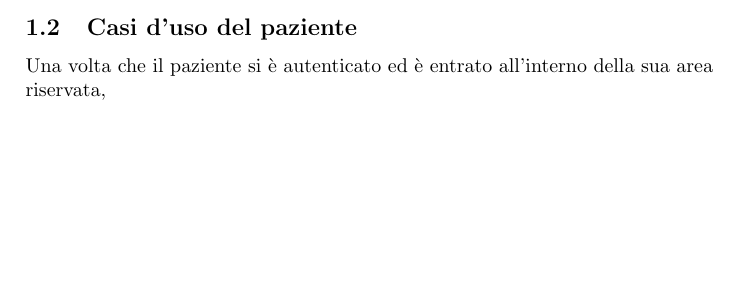
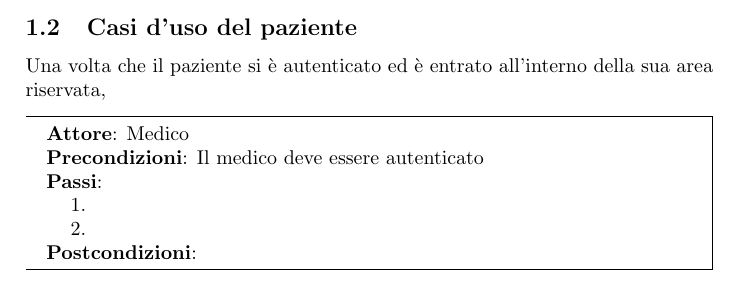
Before and after one commit to fabiooo4/diabetes_logger, a LaTeX document (documentation/documentation.tex): part of page 4 of 4, cut so that both start at the same text, the shorter picture padded with empty space. Compiled offline with pdfLaTeX.

Commit message:
added usecase box

```diff
--- a/documentation/documentation.tex
+++ b/documentation/documentation.tex
@@ -3,10 +3,11 @@
 \graphicspath{{./figures/}}
 \usepackage[italian]{babel}
 \usepackage{float}
-\usepackage{amsmath, amssymb, braket}
+\usepackage{braket}
 \usepackage{listings}
 \usepackage{mdframed}
 \usepackage{tikz}
+\usepackage{enumitem}
 \usetikzlibrary{shapes, arrows, automata, petri, decorations.markings, decorations.pathreplacing, positioning, calc}
 
 \usepackage{hyperref}
@@ -95,7 +93,15 @@ per semplificare il diagramma.
 
 Una volta che il paziente si è autenticato ed è entrato all'interno della sua area riservata,
 
-
-
+\begin{mdframed}
+  \textbf{Attore}: Medico\\
+  \textbf{Precondizioni}: Il medico deve essere autenticato\\
+  \textbf{Passi}:
+  \begin{enumerate}[nosep]
+    \item
+    \item
+  \end{enumerate}
+  \textbf{Postcondizioni}:
+\end{mdframed}
 
 \end{document}
```
Also changed, not shown: documentation/appunti.md (+2 -2 lines), documentation/documentation.pdf, documentation/documentation.tex (3 more changed lines), 1 other file.
